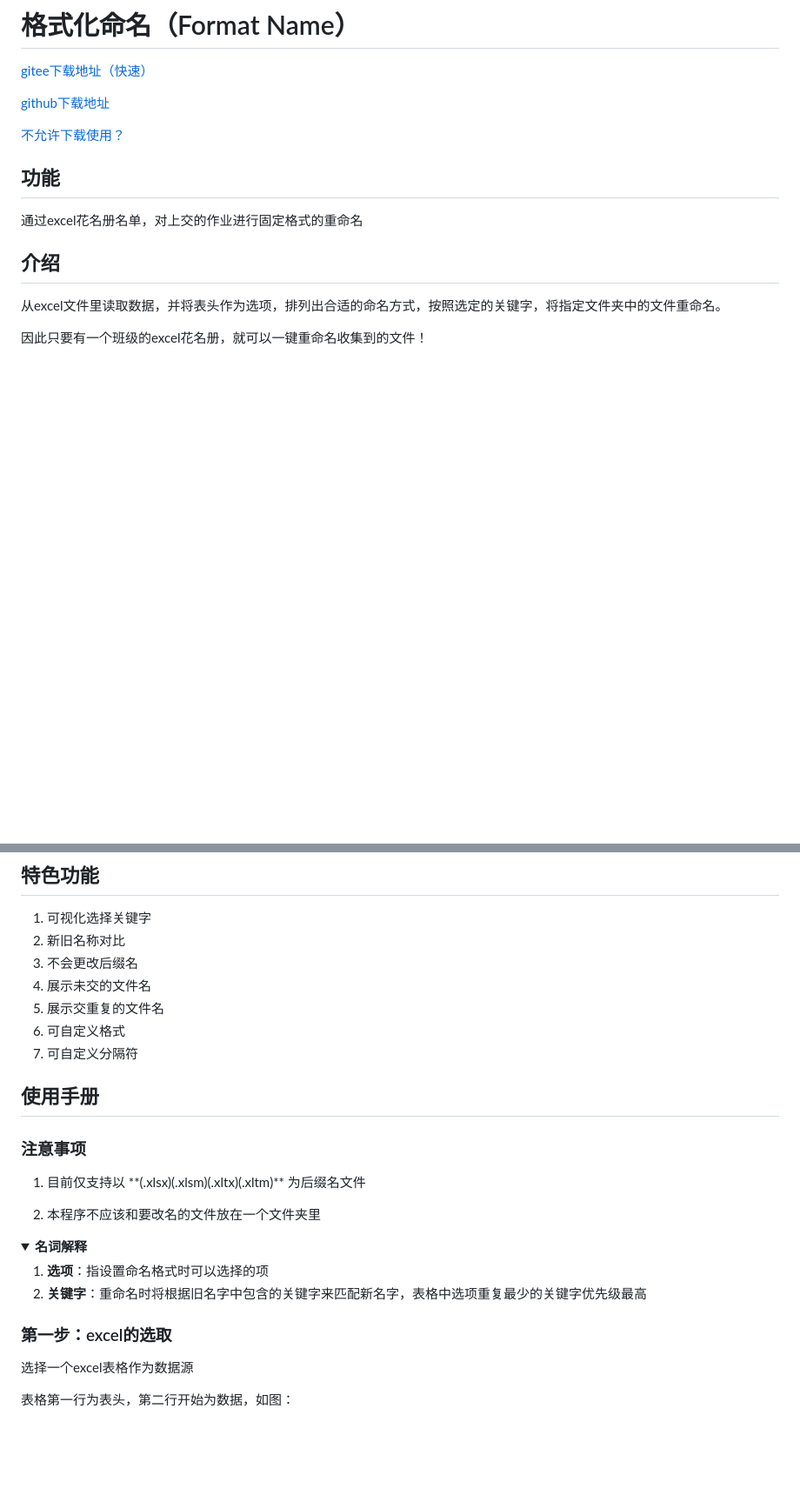
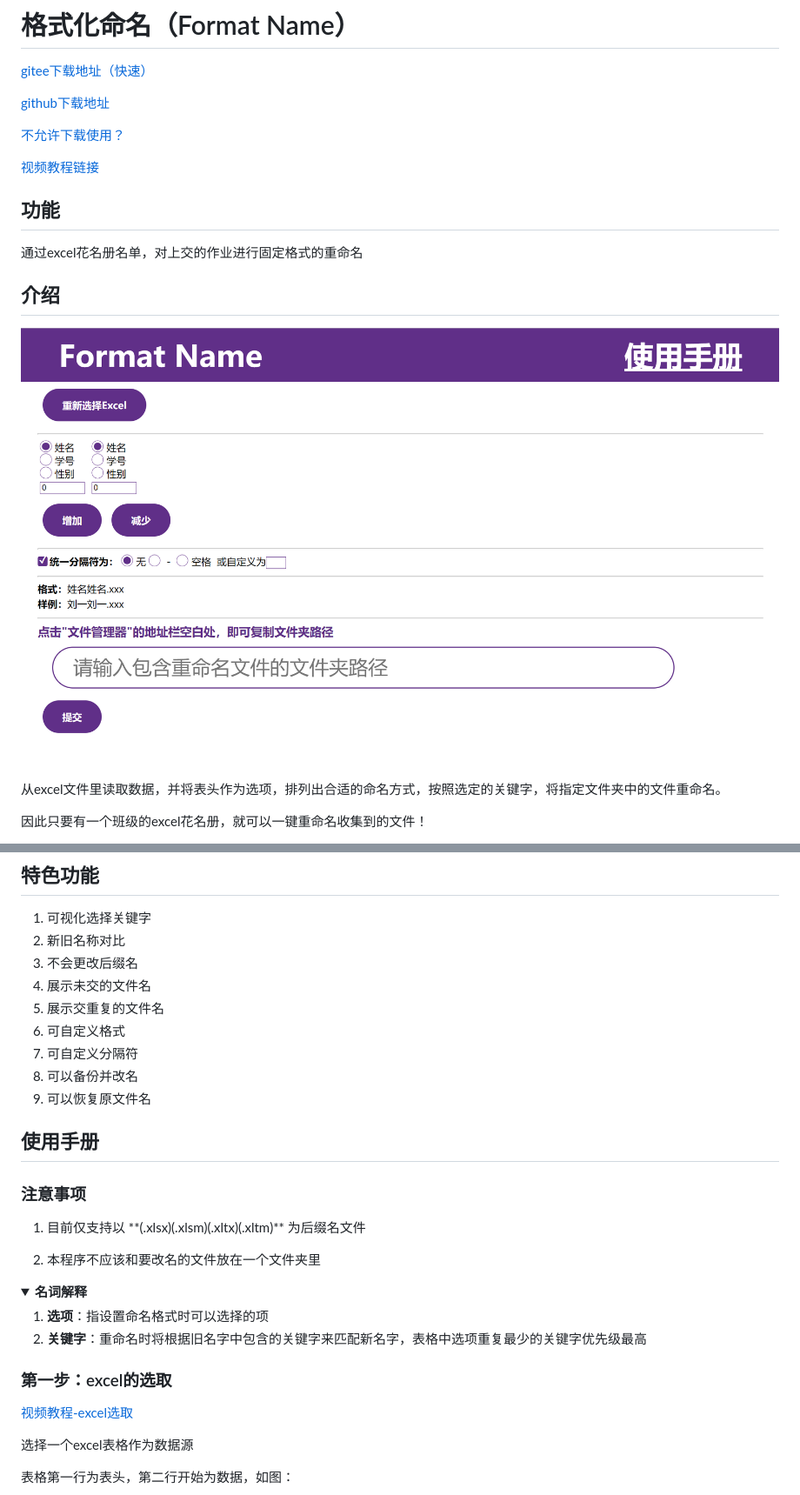
Before and after one commit to cxh1205/FormatName, a Markdown page: README.md, 2 parts joined by grey strips. Shown at 87% size. Drawn GitHub-style; pictures changed too: image/1.png (added); folded sections open; blank space fills up the shorter version.

```diff
--- a/README.md
+++ b/README.md
@@ -6,11 +6,15 @@
 
 [不允许下载使用？](#unable)
 
+[视频教程链接](https://www.bilibili.com/video/BV1jF411j7o2/)
+
 ## 功能
 
 通过excel花名册名单，对上交的作业进行固定格式的重命名
 
 ## 介绍
+
+![1](image/1.png)
 
 从excel文件里读取数据，并将表头作为选项，排列出合适的命名方式，按照选定的关键字，将指定文件夹中的文件重命名。
 
@@ -31,6 +35,8 @@
 5. 展示交重复的文件名
 6. 可自定义格式
 7. 可自定义分隔符
+8. 可以备份并改名
+9. 可以恢复原文件名
 
 
 ## 使用手册
@@ -54,6 +60,8 @@
 
 ### 第一步：excel的选取
 
+[视频教程-excel选取](https://www.bilibili.com/video/BV1jF411j7o2?t=63.7)
+
 选择一个excel表格作为数据源
 
 表格第一行为表头，第二行开始为数据，如图：
```
Also changed, not shown: other parts of README.md (+6 -0 lines), 4 other files.
